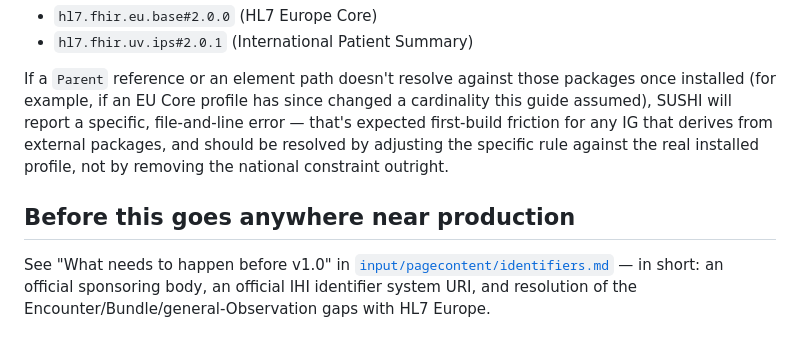
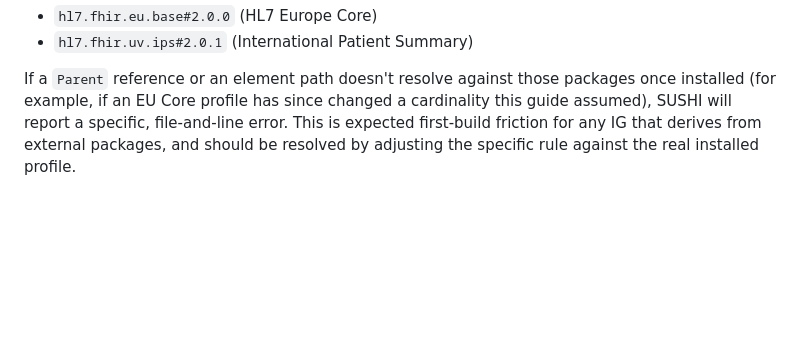
Before and after one commit to HL7-Ireland-Shadow/FHIR-IRL-Core, a Markdown page: README.md, the part around one of its changes. Drawn GitHub-style; blank space fills up the shorter version.

```diff
--- a/README.md
+++ b/README.md
@@ -107,13 +103,6 @@ Publisher also needs a JDK, Ruby with Jekyll, and Graphviz on the host.
 
 If a `Parent` reference or an element path doesn't resolve against those packages once
 installed (for example, if an EU Core profile has since changed a cardinality this guide
-assumed), SUSHI will report a specific, file-and-line error — that's expected first-build
+assumed), SUSHI will report a specific, file-and-line error. This is expected first-build
 friction for any IG that derives from external packages, and should be resolved by
-adjusting the specific rule against the real installed profile, not by removing the
-national constraint outright.
-
-## Before this goes anywhere near production
-
-See "What needs to happen before v1.0" in [`input/pagecontent/identifiers.md`](input/pagecontent/identifiers.md) —
-in short: an official sponsoring body, an official IHI identifier system URI, and
-resolution of the Encounter/Bundle/general-Observation gaps with HL7 Europe.
+adjusting the specific rule against the real installed profile.
```
Also changed, not shown: other parts of README.md (+20 -24 lines).
